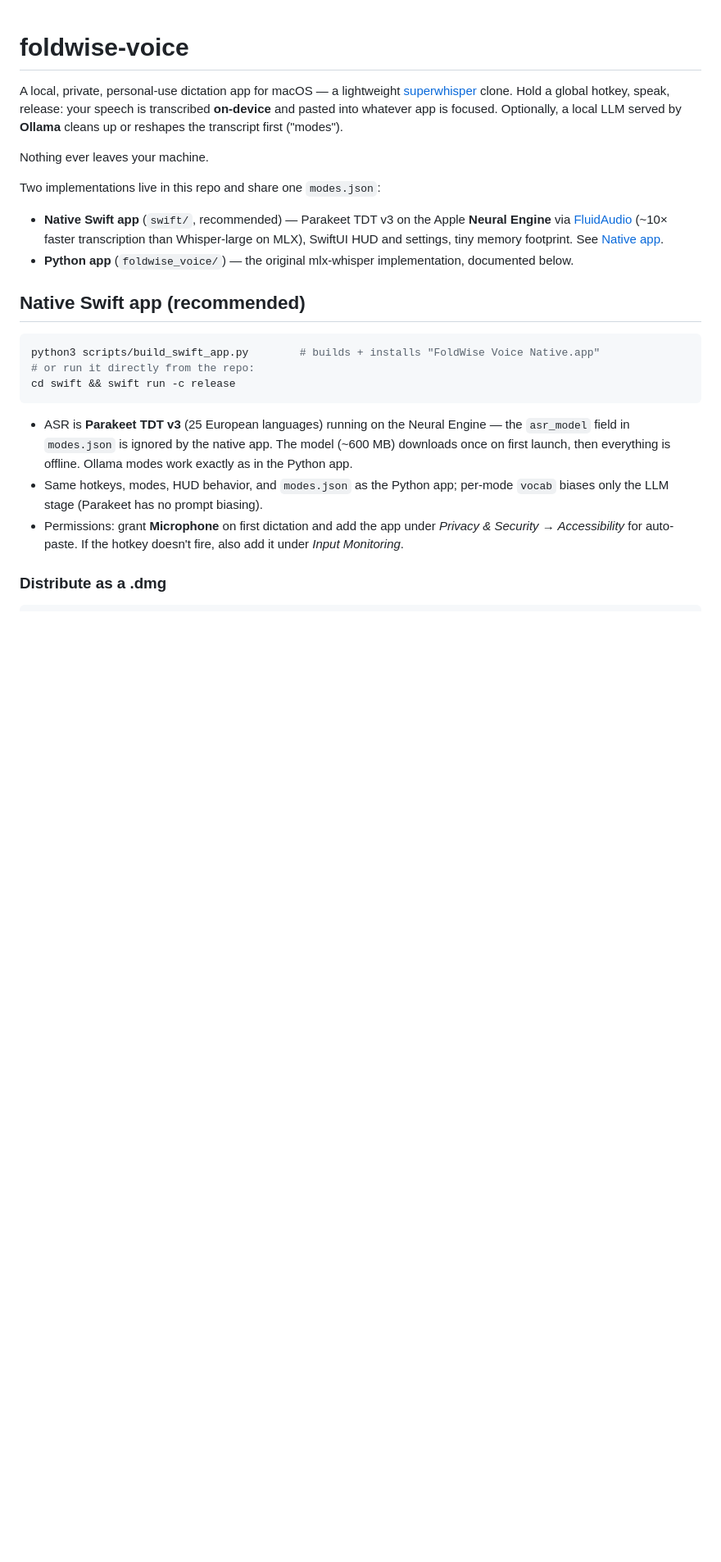
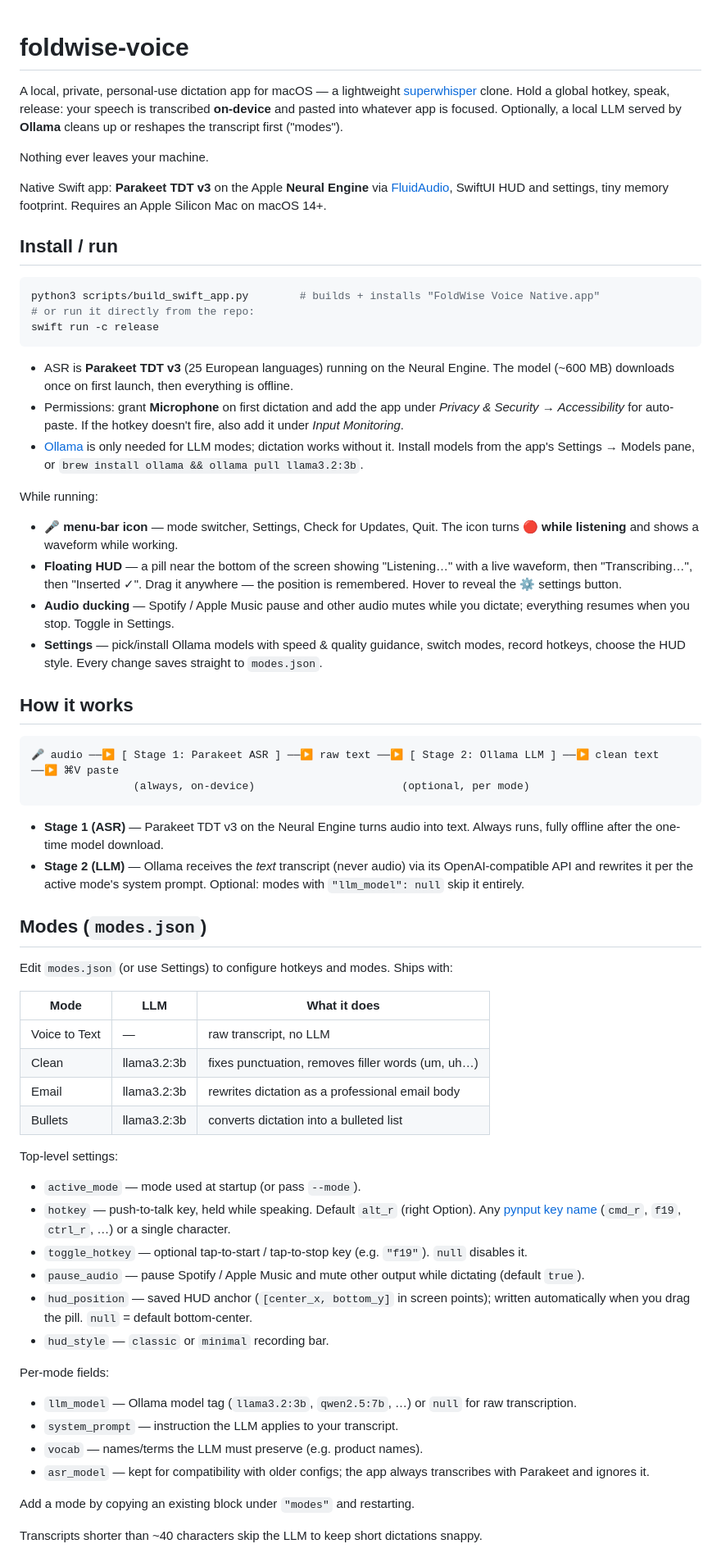
Before and after one commit to hadrysm/foldwise-voice, a Markdown page: README.md, the part around one of its changes. Shown at 82% size. Rendered like a GitHub page; blank space fills up the shorter version.

````diff
--- a/README.md
+++ b/README.md
@@ -8,31 +8,92 @@ the transcript first ("modes").
 
 Nothing ever leaves your machine.
 
-Two implementations live in this repo and share one `modes.json`:
+Native Swift app: **Parakeet TDT v3** on the Apple **Neural Engine** via
+[FluidAudio](https://github.com/FluidInference/FluidAudio), SwiftUI HUD and
+settings, tiny memory footprint. Requires an Apple Silicon Mac on macOS 14+.
 
-- **Native Swift app** (`swift/`, recommended) — Parakeet TDT v3 on the
-  Apple **Neural Engine** via [FluidAudio](https://github.com/FluidInference/FluidAudio)
-  (~10× faster transcription than Whisper-large on MLX), SwiftUI HUD and
-  settings, tiny memory footprint. See [Native app](#native-swift-app-recommended).
-- **Python app** (`foldwise_voice/`) — the original mlx-whisper implementation,
-  documented below.
-
-## Native Swift app (recommended)
+## Install / run
 
 ```sh
 python3 scripts/build_swift_app.py        # builds + installs "FoldWise Voice Native.app"
 # or run it directly from the repo:
-cd swift && swift run -c release
+swift run -c release
 ```
 
 - ASR is **Parakeet TDT v3** (25 European languages) running on the Neural
-  Engine — the `asr_model` field in `modes.json` is ignored by the native
-  app. The model (~600 MB) downloads once on first launch, then everything
-  is offline. Ollama modes work exactly as in the Python app.
-- Same hotkeys, modes, HUD behavior, and `modes.json` as the Python app;
-  per-mode `vocab` biases only the LLM stage (Parakeet has no prompt biasing).
+  Engine. The model (~600 MB) downloads once on first launch, then everything
+  is offline.
 - Permissions: grant **Microphone** on first dictation and add the app under
   *Privacy & Security → Accessibility* for auto-paste. If the hotkey doesn't
   fire, also add it under *Input Monitoring*.
+- [Ollama](https://ollama.com) is only needed for LLM modes; dictation works
+  without it. Install models from the app's Settings → Models pane, or
+  `brew install ollama && ollama pull llama3.2:3b`.
 
-### Distribute as a .dmg
+While running:
+
+- **🎤 menu-bar icon** — mode switcher, Settings, Check for Updates, Quit.
+  The icon turns **🔴 while listening** and shows a waveform while working.
+- **Floating HUD** — a pill near the bottom of the screen showing
+  "Listening…" with a live waveform, then "Transcribing…", then
+  "Inserted ✓". Drag it anywhere — the position is remembered. Hover to
+  reveal the ⚙ settings button.
+- **Audio ducking** — Spotify / Apple Music pause and other audio mutes
+  while you dictate; everything resumes when you stop. Toggle in Settings.
+- **Settings** — pick/install Ollama models with speed & quality guidance,
+  switch modes, record hotkeys, choose the HUD style. Every change saves
+  straight to `modes.json`.
+
+## How it works
+
+```
+🎤 audio ──▶ [ Stage 1: Parakeet ASR ] ──▶ raw text ──▶ [ Stage 2: Ollama LLM ] ──▶ clean text ──▶ ⌘V paste
+                (always, on-device)                       (optional, per mode)
+```
+
+- **Stage 1 (ASR)** — Parakeet TDT v3 on the Neural Engine turns audio into
+  text. Always runs, fully offline after the one-time model download.
+- **Stage 2 (LLM)** — Ollama receives the *text* transcript (never audio) via
+  its OpenAI-compatible API and rewrites it per the active mode's system
+  prompt. Optional: modes with `"llm_model": null` skip it entirely.
+
+## Modes (`modes.json`)
+
+Edit `modes.json` (or use Settings) to configure hotkeys and modes. Ships with:
+
+| Mode | LLM | What it does |
+|---|---|---|
+| Voice to Text | — | raw transcript, no LLM |
+| Clean | llama3.2:3b | fixes punctuation, removes filler words (um, uh…) |
+| Email | llama3.2:3b | rewrites dictation as a professional email body |
+| Bullets | llama3.2:3b | converts dictation into a bulleted list |
+
+Top-level settings:
+
+- `active_mode` — mode used at startup (or pass `--mode`).
+- `hotkey` — push-to-talk key, held while speaking. Default `alt_r` (right
+  Option). Any [pynput key name](https://pynput.readthedocs.io/en/latest/keyboard.html#pynput.keyboard.Key)
+  (`cmd_r`, `f19`, `ctrl_r`, …) or a single character.
+- `toggle_hotkey` — optional tap-to-start / tap-to-stop key (e.g. `"f19"`).
+  `null` disables it.
+- `pause_audio` — pause Spotify / Apple Music and mute other output while
+  dictating (default `true`).
+- `hud_position` — saved HUD anchor (`[center_x, bottom_y]` in screen
+  points); written automatically when you drag the pill. `null` = default
+  bottom-center.
+- `hud_style` — `classic` or `minimal` recording bar.
+
+Per-mode fields:
+
+- `llm_model` — Ollama model tag (`llama3.2:3b`, `qwen2.5:7b`, …) or `null`
+  for raw transcription.
+- `system_prompt` — instruction the LLM applies to your transcript.
+- `vocab` — names/terms the LLM must preserve (e.g. product names).
+- `asr_model` — kept for compatibility with older configs; the app always
+  transcribes with Parakeet and ignores it.
+
+Add a mode by copying an existing block under `"modes"` and restarting.
+
+Transcripts shorter than ~40 characters skip the LLM to keep short
+dictations snappy.
+
````
Also changed, not shown: other parts of README.md (+31 -145 lines).
